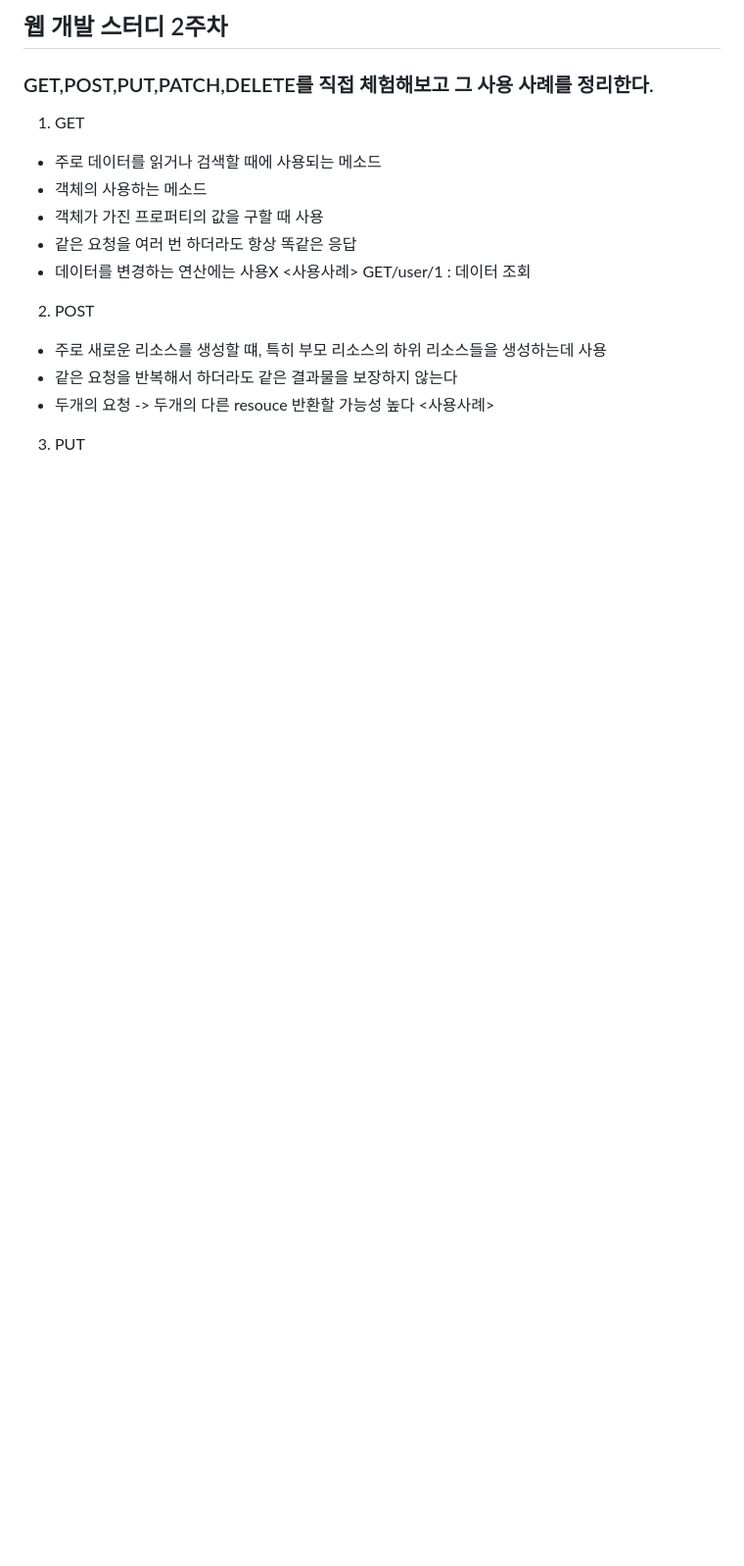
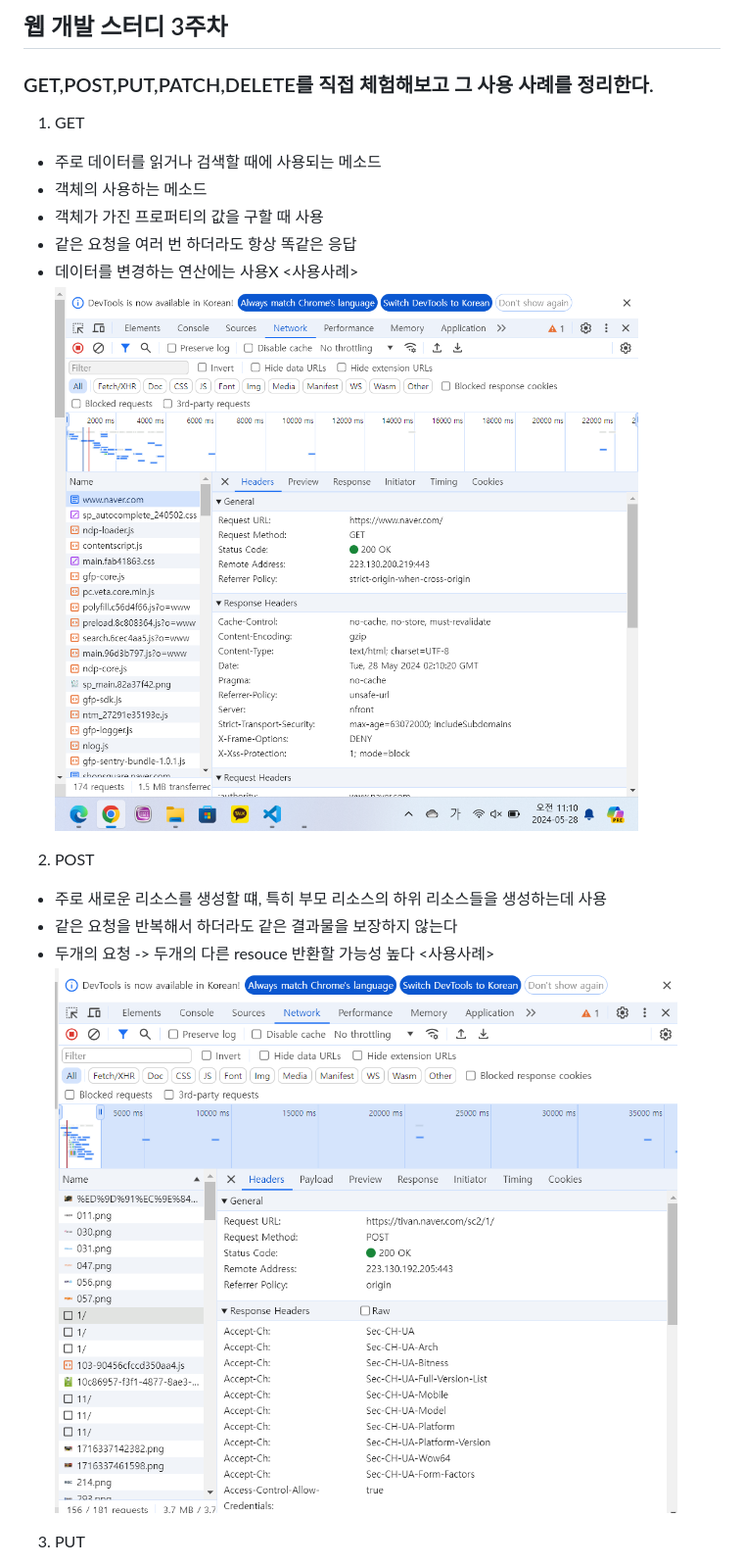
Before and after one commit to doriyaap/2024-1-Web-Study, a Markdown page: Week3/WIL.md, the part around the change printed below. Shown: that part at 98% size. Rendered like a GitHub page; pictures changed too: Week3/GET.png (added), Week3/POST.png (added); blank space fills up the shorter version.

Commit message:
week3 과제 제출

```diff
--- a/Week3/WIL.md
+++ b/Week3/WIL.md
@@ -1,4 +1,4 @@
-## 웹 개발 스터디 2주차
+## 웹 개발 스터디 3주차
 
 ### GET,POST,PUT,PATCH,DELETE를 직접 체험해보고 그 사용 사례를 정리한다.
 1. GET
@@ -8,13 +8,13 @@
 - 같은 요청을 여러 번 하더라도 항상 똑같은 응답
 - 데이터를 변경하는 연산에는 사용X
 <사용사례>
-GET/user/1 : 데이터 조회
+![alt text](GET.png)
 2. POST
 - 주로 새로운 리소스를 생성할 떄, 특히 부모 리소스의 하위 리소스들을 생성하는데 사용
 - 같은 요청을 반복해서 하더라도 같은 결과물을 보장하지 않는다
 - 두개의 요청 -> 두개의 다른 resouce 반환할 가능성 높다
 <사용사례>
-
+![alt text](POST.png)
 3. PUT
 - 리소스를 생성 또는 업데이트하기 위해 서버로 데이터를 보내는데 사용
 - 요청을 반복 -> 항상 동일한 결과가 생성
```
Also changed, not shown: other parts of Week3/WIL.md (+3 -2 lines), Week3/DELETE.png (added), Week3/PATCH.png (added), Week3/PUT.png (added).
